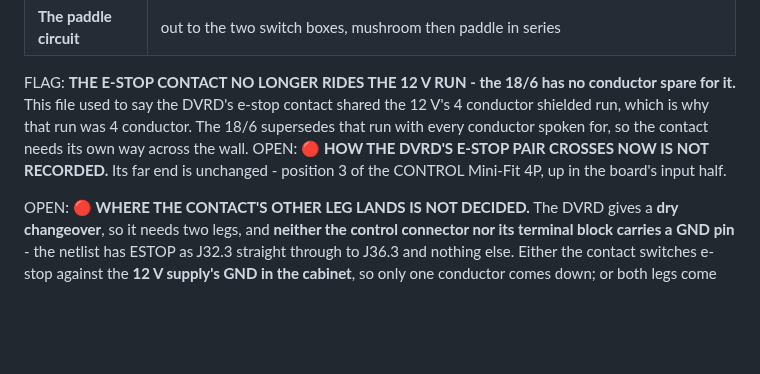
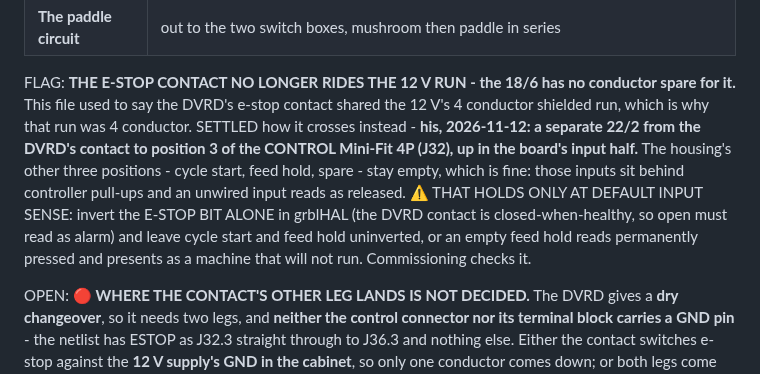
Before and after one commit to ioSenderV2/CNCBuild, a Markdown page: wiring/cabinet-power-and-grounding.md, the part around the change. Rendered like a GitHub page; blank space fills up the shorter version.

```diff
--- a/wiring/cabinet-power-and-grounding.md
+++ b/wiring/cabinet-power-and-grounding.md
@@ -1241,10 +1241,14 @@ really two cables. **The box gets drilled for the cable count, not the circuit c
 
 FLAG: **THE E-STOP CONTACT NO LONGER RIDES THE 12 V RUN - the 18/6 has no conductor spare for
 it.** This file used to say the DVRD's e-stop contact shared the 12 V's 4 conductor shielded run,
-which is why that run was 4 conductor. The 18/6 supersedes that run with every conductor spoken
-for, so the contact needs its own way across the wall. OPEN: 🔴 **HOW THE DVRD'S E-STOP PAIR
-CROSSES NOW IS NOT RECORDED.** Its far end is unchanged - position 3 of the CONTROL Mini-Fit 4P,
-up in the board's input half.
+which is why that run was 4 conductor. SETTLED how it crosses instead - **his, 2026-11-12: a
+separate 22/2 from the DVRD's contact to position 3 of the CONTROL Mini-Fit 4P (J32), up in the
+board's input half.** The housing's other three positions - cycle start, feed hold, spare - stay
+empty, which is fine: those inputs sit behind controller pull-ups and an unwired input reads as
+released. ⚠️ THAT HOLDS ONLY AT DEFAULT INPUT SENSE: invert the E-STOP BIT ALONE in grblHAL (the
+DVRD contact is closed-when-healthy, so open must read as alarm) and leave cycle start and feed
+hold uninverted, or an empty feed hold reads permanently pressed and presents as a machine that
+will not run. Commissioning checks it.
 
 OPEN: 🔴 **WHERE THE CONTACT'S OTHER LEG LANDS IS NOT DECIDED.** The DVRD gives a **dry changeover**,
 so it needs two legs, and **neither the control connector nor its terminal block carries a GND pin** -
```
Also changed, not shown: STATUS.md (+10 -10 lines).
